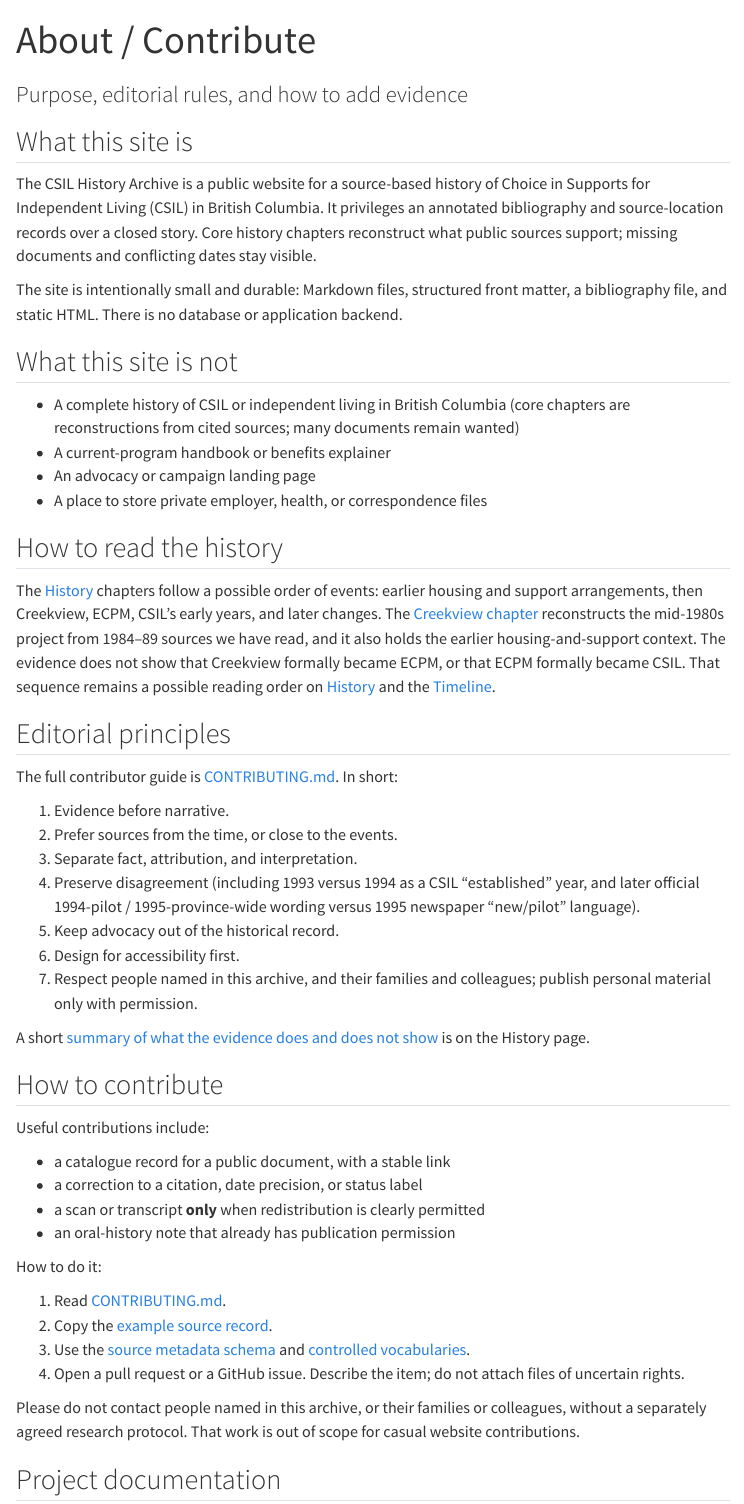
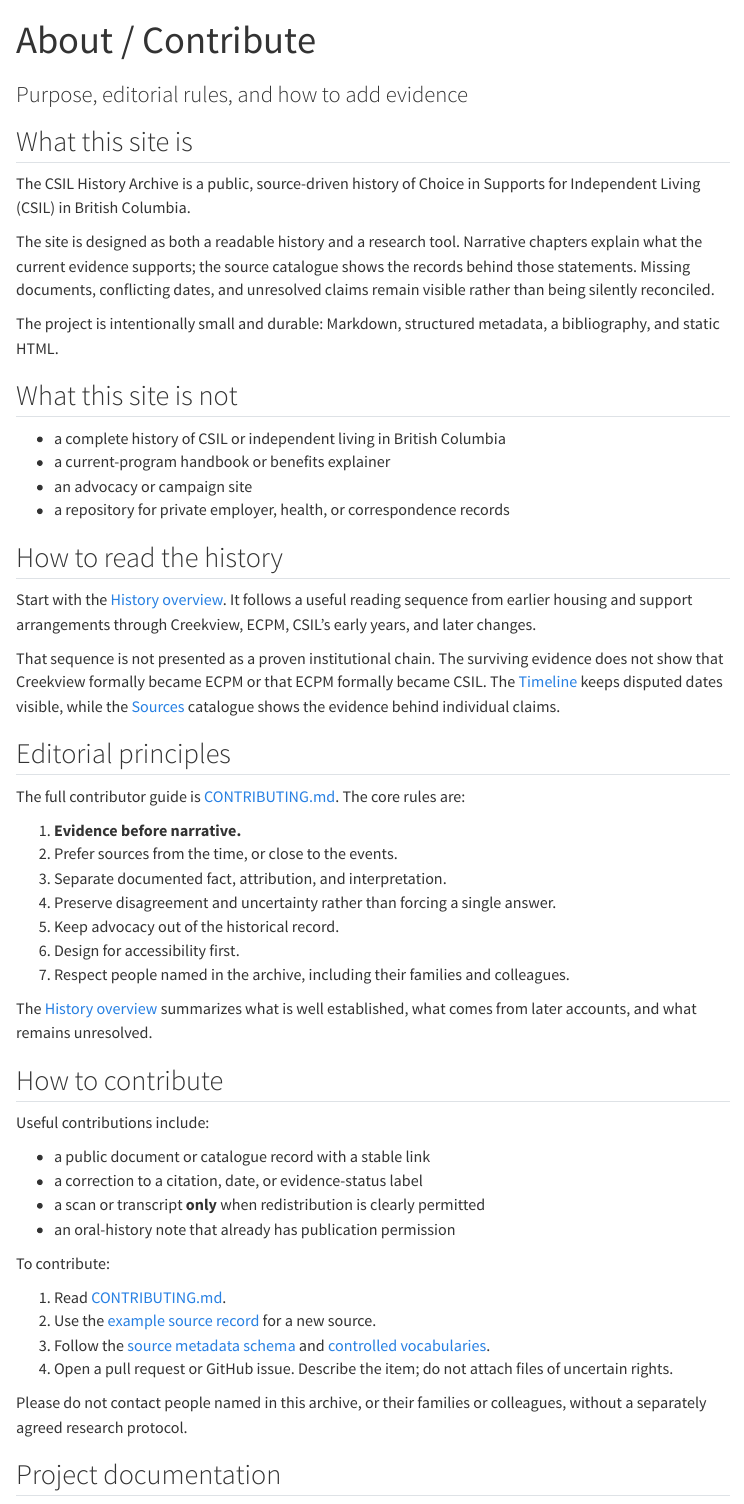
Before and after one commit to jordanforge-ca/csil-history, a Quarto document (about.qmd): the page in a window 1100 px wide, from its top. Rendered offline with R 4.5, knitr and Pandoc in place of Quarto, with nearby package versions; menus at the side of the page are left out.

Commit message:
Refine About and contribution guidance

```diff
--- a/about.qmd
+++ b/about.qmd
@@ -5,52 +5,56 @@
 
 ## What this site is
 
-The CSIL History Archive is a public website for a source-based history of Choice in Supports for Independent Living (CSIL) in British Columbia. It privileges an annotated bibliography and source-location records over a closed story. Core history chapters reconstruct what public sources support; missing documents and conflicting dates stay visible.
+The CSIL History Archive is a public, source-driven history of Choice in Supports for Independent Living (CSIL) in British Columbia.
 
-The site is intentionally small and durable: Markdown files, structured front matter, a bibliography file, and static HTML. There is no database or application backend.
+The site is designed as both a readable history and a research tool. Narrative chapters explain what the current evidence supports; the source catalogue shows the records behind those statements. Missing documents, conflicting dates, and unresolved claims remain visible rather than being silently reconciled.
+
+The project is intentionally small and durable: Markdown, structured metadata, a bibliography, and static HTML.
 
 ## What this site is not
 
-- A complete history of CSIL or independent living in British Columbia (core chapters are reconstructions from cited sources; many documents remain wanted)
-- A current-program handbook or benefits explainer
-- An advocacy or campaign landing page
-- A place to store private employer, health, or correspondence files
+- a complete history of CSIL or independent living in British Columbia
+- a current-program handbook or benefits explainer
+- an advocacy or campaign site
+- a repository for private employer, health, or correspondence records
 
 ## How to read the history
 
-The [History](history/index.qmd) chapters follow a possible order of events: earlier housing and support arrangements, then Creekview, ECPM, CSIL’s early years, and later changes. The [Creekview chapter](history/creekview.qmd) reconstructs the mid-1980s project from 1984–89 sources we have read, and it also holds the earlier housing-and-support context. The evidence does not show that Creekview formally became ECPM, or that ECPM formally became CSIL. That sequence remains a possible reading order on [History](history/index.qmd) and the [Timeline](timeline.qmd).
+Start with the [History overview](history/index.qmd). It follows a useful reading sequence from earlier housing and support arrangements through Creekview, ECPM, CSIL's early years, and later changes.
+
+That sequence is not presented as a proven institutional chain. The surviving evidence does not show that Creekview formally became ECPM or that ECPM formally became CSIL. The [Timeline](timeline.qmd) keeps disputed dates visible, while the [Sources](sources/index.qmd) catalogue shows the evidence behind individual claims.
 
 ## Editorial principles
 
-The full contributor guide is [CONTRIBUTING.md](https://github.com/jordanforge-ca/csil-history/blob/main/CONTRIBUTING.md). In short:
+The full contributor guide is [CONTRIBUTING.md](https://github.com/jordanforge-ca/csil-history/blob/main/CONTRIBUTING.md). The core rules are:
 
-1. Evidence before narrative.
+1. **Evidence before narrative.**
 2. Prefer sources from the time, or close to the events.
-3. Separate fact, attribution, and interpretation.
-4. Preserve disagreement (including 1993 versus 1994 as a CSIL “established” year, and later official 1994-pilot / 1995-province-wide wording versus 1995 newspaper “new/pilot” language).
+3. Separate documented fact, attribution, and interpretation.
+4. Preserve disagreement and uncertainty rather than forcing a single answer.
 5. Keep advocacy out of the historical record.
 6. Design for accessibility first.
-7. Respect people named in this archive, and their families and colleagues; publish personal material only with permission.
+7. Respect people named in the archive, including their families and colleagues.
 
-A short [summary of what the evidence does and does not show](history/index.qmd#state-of-the-evidence) is on the History page.
+The [History overview](history/index.qmd#state-of-the-evidence) summarizes what is well established, what comes from later accounts, and what remains unresolved.
 
 ## How to contribute {#how-to-contribute}
 
 Useful contributions include:
 
-- a catalogue record for a public document, with a stable link
-- a correction to a citation, date precision, or status label
+- a public document or catalogue record with a stable link
+- a correction to a citation, date, or evidence-status label
 - a scan or transcript **only** when redistribution is clearly permitted
 - an oral-history note that already has publication permission
 
-How to do it:
+To contribute:
 
 1. Read [CONTRIBUTING.md](https://github.com/jordanforge-ca/csil-history/blob/main/CONTRIBUTING.md).
-2. Copy the [example source record](sources/example-template-source-record.qmd).
-3. Use the [source metadata schema](docs/source-metadata.qmd) and [controlled vocabularies](docs/vocabularies.qmd).
-4. Open a pull request or a GitHub issue. Describe the item; do not attach files of uncertain rights.
+2. Use the [example source record](sources/example-template-source-record.qmd) for a new source.
+3. Follow the [source metadata schema](docs/source-metadata.qmd) and [controlled vocabularies](docs/vocabularies.qmd).
+4. Open a pull request or GitHub issue. Describe the item; do not attach files of uncertain rights.
 
-Please do not contact people named in this archive, or their families or colleagues, without a separately agreed research protocol. That work is out of scope for casual website contributions.
+Please do not contact people named in this archive, or their families or colleagues, without a separately agreed research protocol.
 
 ## Project documentation
 
```
Also changed, not shown: about.qmd (6 more changed lines).
